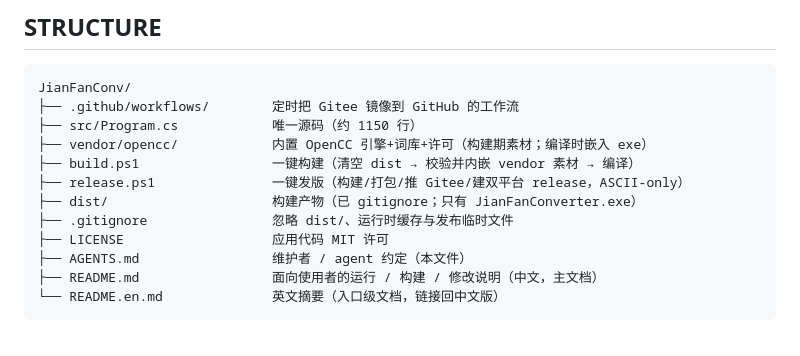
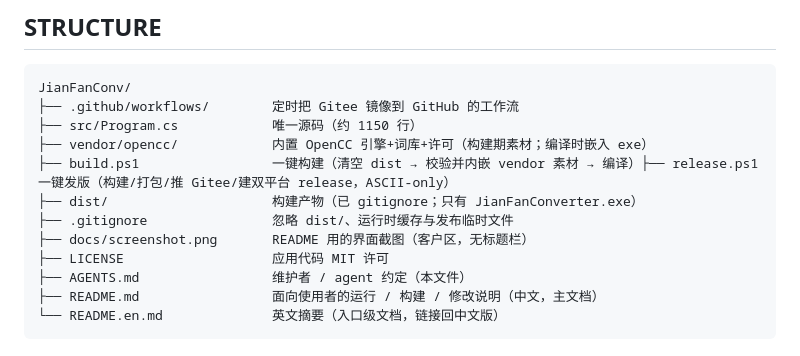
Before and after one commit to bulletmarker/JianFanConv, a Markdown page: AGENTS.md, the part around the change. Drawn GitHub-style.

```diff
--- a/AGENTS.md
+++ b/AGENTS.md
@@ -29,10 +29,10 @@ JianFanConv/
 ├── .github/workflows/        定时把 Gitee 镜像到 GitHub 的工作流
 ├── src/Program.cs            唯一源码（约 1150 行）
 ├── vendor/opencc/            内置 OpenCC 引擎+词库+许可（构建期素材；编译时嵌入 exe）
-├── build.ps1                 一键构建（清空 dist → 校验并内嵌 vendor 素材 → 编译）
-├── release.ps1               一键发版（构建/打包/推 Gitee/建双平台 release，ASCII-only）
+├── build.ps1                 一键构建（清空 dist → 校验并内嵌 vendor 素材 → 编译）├── release.ps1               一键发版（构建/打包/推 Gitee/建双平台 release，ASCII-only）
 ├── dist/                     构建产物（已 gitignore；只有 JianFanConverter.exe）
 ├── .gitignore                忽略 dist/、运行时缓存与发布临时文件
+├── docs/screenshot.png       README 用的界面截图（客户区，无标题栏）
 ├── LICENSE                   应用代码 MIT 许可
 ├── AGENTS.md                 维护者 / agent 约定（本文件）
 ├── README.md                 面向使用者的运行 / 构建 / 修改说明（中文，主文档）
```
Also changed, not shown: README.en.md (+1 -1 lines), README.md (+2 -0 lines), docs/screenshot.png (added).
